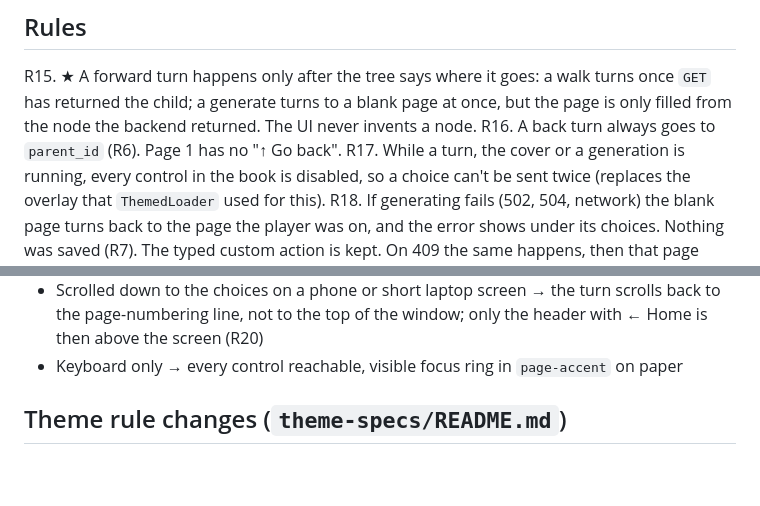
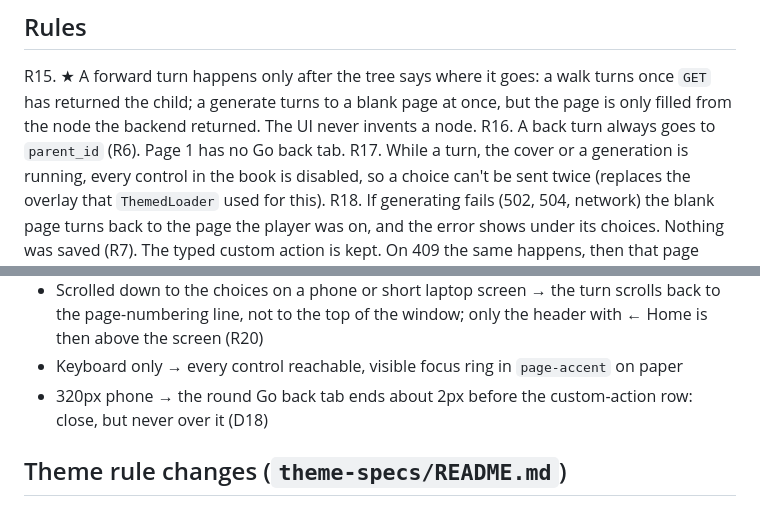
Before and after one commit to hongjinhao/story-interactive, a Markdown page: SPEC-3.md, 2 parts joined by grey strips. GitHub-like rendering; blank space fills up the shorter version.

```diff
--- a/SPEC-3.md
+++ b/SPEC-3.md
@@ -159,7 +168,7 @@ red never looks like the theme's own colour (TH9).
 R15. ★ A forward turn happens only after the tree says where it goes: a walk turns once `GET` has returned
      the child; a generate turns to a blank page at once, but the page is only filled from the node the
      backend returned. The UI never invents a node.
-R16. A back turn always goes to `parent_id` (R6). Page 1 has no "↑ Go back".
+R16. A back turn always goes to `parent_id` (R6). Page 1 has no Go back tab.
 R17. While a turn, the cover or a generation is running, every control in the book is disabled, so a
      choice can't be sent twice (replaces the overlay that `ThemedLoader` used for this).
 R18. If generating fails (502, 504, network) the blank page turns back to the page the player was on, and the
@@ -203,6 +212,7 @@ R23. ★ Fit, never grow: if a page's content doesn't fit the fixed height, the
 - Scrolled down to the choices on a phone or short laptop screen → the turn scrolls back to the page-numbering
   line, not to the top of the window; only the header with ← Home is then above the screen (R20)
 - Keyboard only → every control reachable, visible focus ring in `page-accent` on paper
+- 320px phone → the round Go back tab ends about 2px before the custom-action row: close, but never over it (D18)
 
 ## Theme rule changes (`theme-specs/README.md`)
 - TH8 adds the `page-*` and `foil` pairs above.
```
Also changed, not shown: other parts of SPEC-3.md (+11 -2 lines), PLAN-3.md (+10 -0 lines), README.md (+1 -1 lines), docs/storybook.png, 2 other files.
